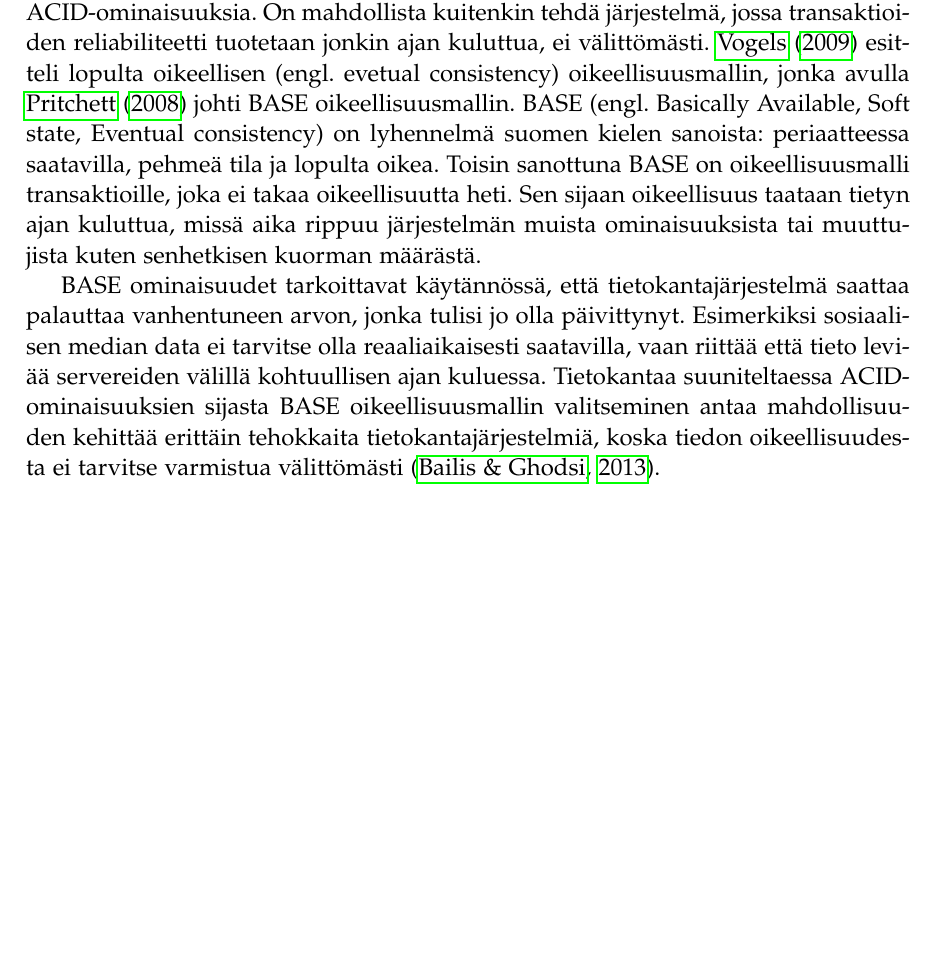
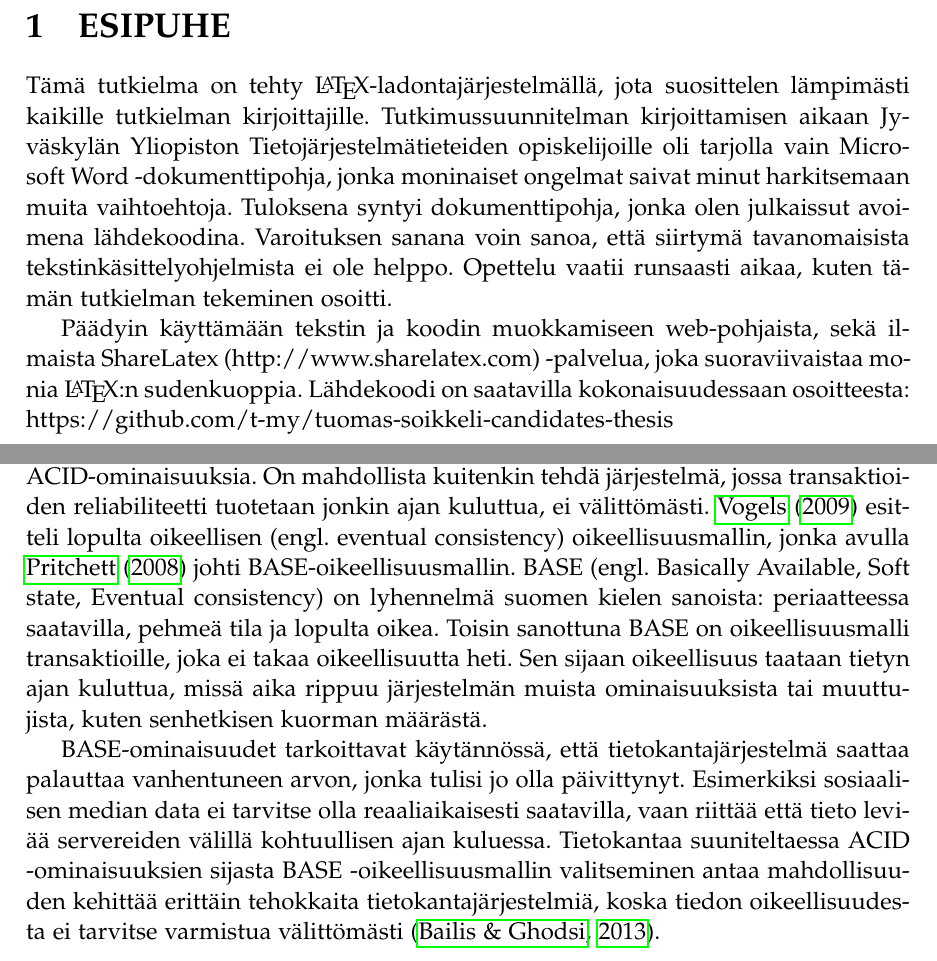
Before and after one commit to t-my/tuomas-soikkeli-candidates-thesis, a LaTeX document (main.tex): part of page 11 of 28 before the commit and two parts of pages 6 and 12 of 29 after it, the two joined at a grey line, cut at the place of the change, the shorter picture padded with empty space. Compiled offline with pdfLaTeX.

Commit message:
Added preface.

```diff
--- a/main.tex
+++ b/main.tex
@@ -195,6 +195,11 @@ Keywords: NoSQL, database, non-relational \hfill
 \addtocontents{toc}{\protect\renewcommand{\protect\cftsecleader}{\protect\cftdotfill{\protect\cftsecdotsep}}}
 
 %contents
+\jyusection{ESIPUHE}
+Tämä tutkielma on tehty \LaTeX-ladontajärjestelmällä, jota suosittelen lämpimästi kaikille tutkielman kirjoittajille. Tutkimussuunnitelman kirjoittamisen aikaan Jyväskylän Yliopiston Tietojärjestelmätieteiden opiskelijoille oli tarjolla vain Microsoft Word -dokumenttipohja, jonka moninaiset ongelmat saivat minut harkitsemaan muita vaihtoehtoja. Tuloksena syntyi dokumenttipohja, jonka olen julkaissut avoimena lähdekoodina. Varoituksen sanana voin sanoa, että siirtymä tavanomaisista tekstinkäsittelyohjelmista ei ole helppo. Opettelu vaatii runsaasti aikaa, kuten tämän tutkielman tekeminen osoitti.
+
+Päädyin käyttämään tekstin ja koodin muokkamiseen web-pohjaista, sekä ilmaista ShareLatex (http://www.sharelatex.com) -palvelua, joka suoraviivaistaa monia \LaTeX:n sudenkuoppia. Lähdekoodi on saatavilla kokonaisuudessaan osoitteesta: https://github.com/t-my/tuomas-soikkeli-candidates-thesis
+
 \jyusection{JOHDANTO}
 
 Useat suuret organisaatiot ja yritykset kuten esimerkiksi Google, Amazon ja LinkedIn tallentavat mittavia määriä dataa jatkokäyttöä ja analyysiä varten. Tyypillisesti tiedon tallentamiseen on käytetty SQL-tietokantoja, joihin tieto tallennetaan rakenteelliseen muotoon relaatiomallin mukaan. Rakenteellisen tiedon tallennus ja hakeminen ovat kalliita ja aikaavieviä prosesseja. Siten datamäärien kasvaessa eksponentiaalisesti on siirrytty käyttämään ei-relaationaalisia tietokantoja. Nämä järjestelmät eivät ole kuitenkaan uusi keksintö.
@@ -301,9 +306,9 @@ CAP-teoreema esittää, että on olemassa kolme tärkeintä vaatimusta hajautetu
 
 \subsection{BASE}
 
-CAP-teoreeman mukaiset hajautetut järjestelmät eivät voi enää toteuttaa kaikkia ACID-ominaisuuksia. On mahdollista kuitenkin tehdä järjestelmä, jossa transaktioiden reliabiliteetti tuotetaan jonkin ajan kuluttua, ei välittömästi. \citeA{vogels2009eventually} esitteli lopulta oikeellisen (engl. evetual consistency) oikeellisuusmallin, jonka avulla \citeA{pritchett2008base} johti BASE oikeellisuusmallin. BASE (engl. Basically Available, Soft state, Eventual consistency) on lyhennelmä suomen kielen sanoista: periaatteessa saatavilla, pehmeä tila ja lopulta oikea. Toisin sanottuna BASE on oikeellisuusmalli transaktioille, joka ei takaa oikeellisuutta heti. Sen sijaan oikeellisuus taataan tietyn ajan kuluttua, missä aika rippuu järjestelmän muista ominaisuuksista tai muuttujista kuten senhetkisen kuorman määrästä.
+CAP-teoreeman mukaiset hajautetut järjestelmät eivät voi enää toteuttaa kaikkia ACID-ominaisuuksia. On mahdollista kuitenkin tehdä järjestelmä, jossa transaktioiden reliabiliteetti tuotetaan jonkin ajan kuluttua, ei välittömästi. \citeA{vogels2009eventually} esitteli lopulta oikeellisen (engl. eventual consistency) oikeellisuusmallin, jonka avulla \citeA{pritchett2008base} johti BASE-oikeellisuusmallin. BASE (engl. Basically Available, Soft state, Eventual consistency) on lyhennelmä suomen kielen sanoista: periaatteessa saatavilla, pehmeä tila ja lopulta oikea. Toisin sanottuna BASE on oikeellisuusmalli transaktioille, joka ei takaa oikeellisuutta heti. Sen sijaan oikeellisuus taataan tietyn ajan kuluttua, missä aika rippuu järjestelmän muista ominaisuuksista tai muuttujista, kuten senhetkisen kuorman määrästä.
 
-BASE ominaisuudet tarkoittavat käytännössä, että tietokantajärjestelmä saattaa palauttaa vanhentuneen arvon, jonka tulisi jo olla päivittynyt. Esimerkiksi sosiaalisen median data ei tarvitse olla reaaliaikaisesti saatavilla, vaan riittää että tieto leviää servereiden välillä kohtuullisen ajan kuluessa. Tietokantaa suuniteltaessa ACID-ominaisuuksien sijasta BASE oikeellisuusmallin valitseminen antaa mahdollisuuden kehittää erittäin tehokkaita tietokantajärjestelmiä, koska tiedon oikeellisuudesta ei tarvitse varmistua välittömästi \cite{Bailis:2013:ECT:2460276.2462076}.
+BASE-ominaisuudet tarkoittavat käytännössä, että tietokantajärjestelmä saattaa palauttaa vanhentuneen arvon, jonka tulisi jo olla päivittynyt. Esimerkiksi sosiaalisen median data ei tarvitse olla reaaliaikaisesti saatavilla, vaan riittää että tieto leviää servereiden välillä kohtuullisen ajan kuluessa. Tietokantaa suuniteltaessa ACID -ominaisuuksien sijasta BASE  -oikeellisuusmallin valitseminen antaa mahdollisuuden kehittää erittäin tehokkaita tietokantajärjestelmiä, koska tiedon oikeellisuudesta ei tarvitse varmistua välittömästi \cite{Bailis:2013:ECT:2460276.2462076}.
 
 \jyusection{NoSQL}
 
```
Also changed, not shown: linkit.txt (added, +4 -0 lines).
